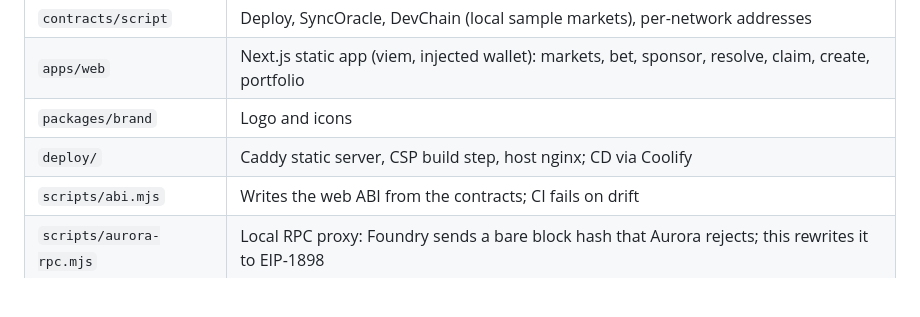
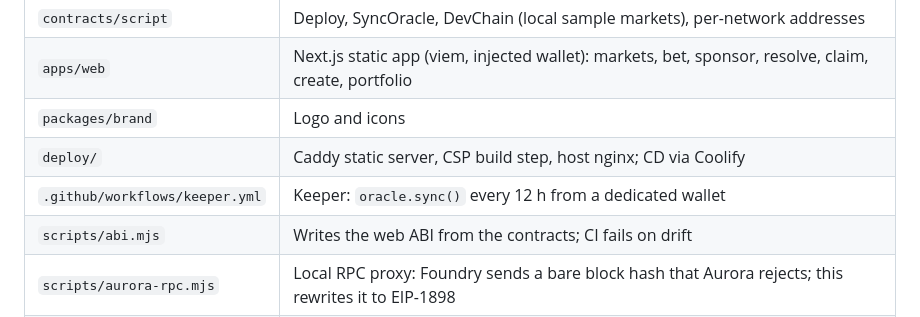
Before and after one commit to pearn-protocol/pearn, a Markdown page: README.md, the part around the change. Drawn GitHub-style; blank space fills up the shorter version.

Commit message:
docs: the keeper in the repo map

```diff
--- a/README.md
+++ b/README.md
@@ -82,6 +82,7 @@ Deploy: `pnpm rpc:testnet`, then `cd contracts && forge script script/Deploy.s.s
 | `apps/web` | Next.js static app (viem, injected wallet): markets, bet, sponsor, resolve, claim, create, portfolio |
 | `packages/brand` | Logo and icons |
 | `deploy/` | Caddy static server, CSP build step, host nginx; CD via Coolify |
+| `.github/workflows/keeper.yml` | Keeper: `oracle.sync()` every 12 h from a dedicated wallet |
 | `scripts/abi.mjs` | Writes the web ABI from the contracts; CI fails on drift |
 | `scripts/aurora-rpc.mjs` | Local RPC proxy: Foundry sends a bare block hash that Aurora rejects; this rewrites it to EIP-1898 |
 | `REGRESSION.md` | One named test per fixed bug, checked in CI |
```
